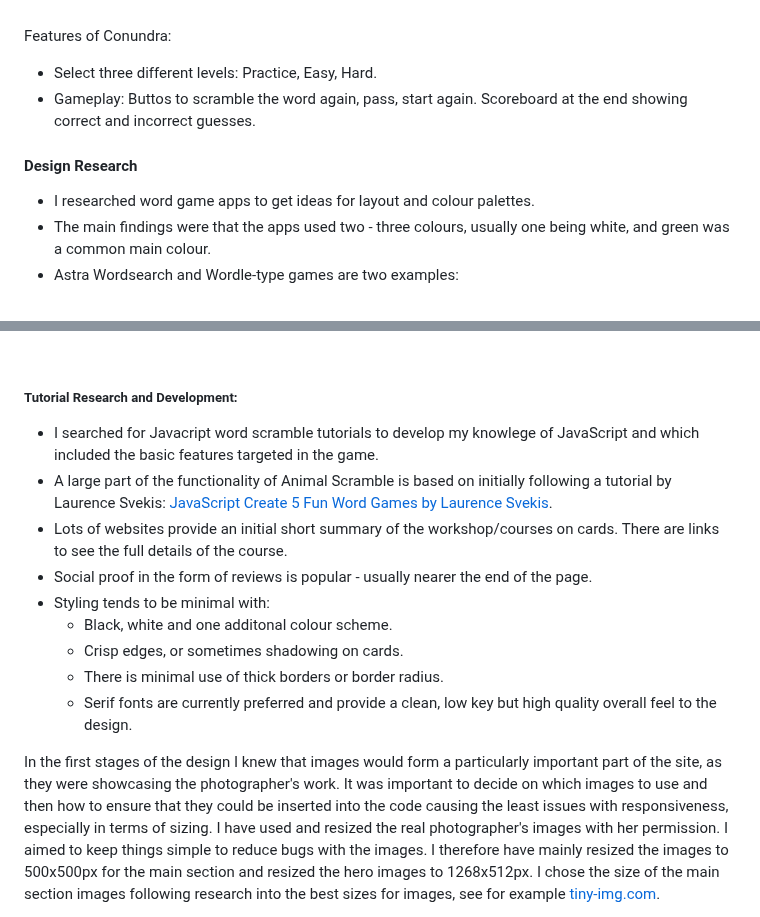
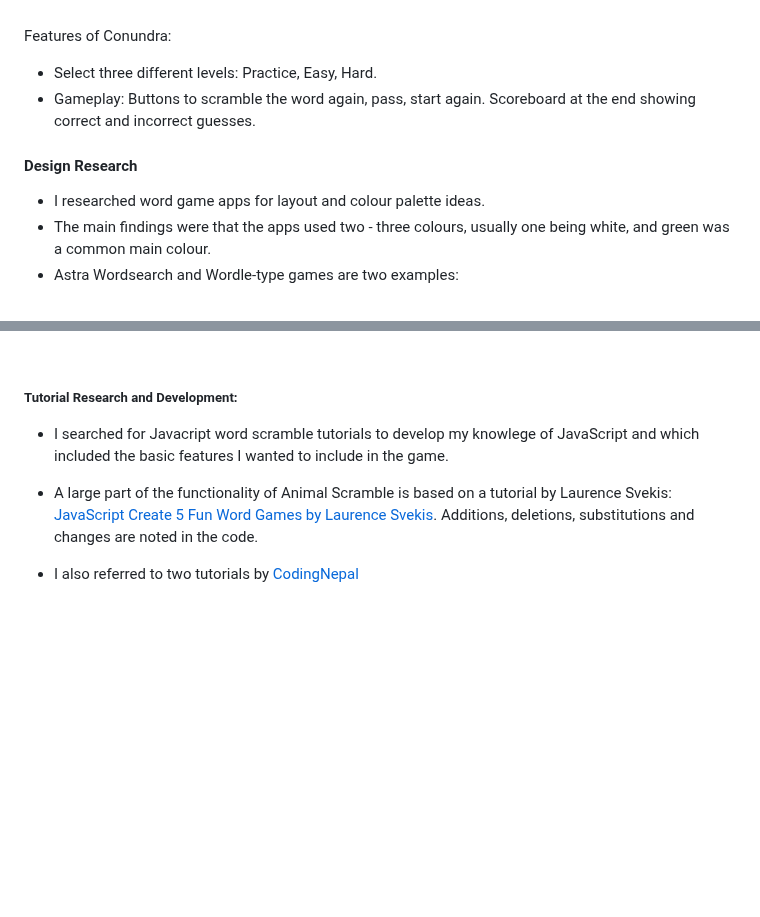
Before and after one commit to jeskodes/word-scramble, a Markdown page: README.md, 2 parts joined by grey strips. Drawn GitHub-style; blank space fills up the shorter version.

```diff
--- a/README.md
+++ b/README.md
@@ -31,11 +31,11 @@ time, especially while waiting for appointments or travelling. I wanted to devel
 Features of Conundra:
 
 - Select three different levels: Practice, Easy, Hard.
-- Gameplay: Buttos to scramble the word again, pass, start again. Scoreboard at the end showing correct and incorrect guesses.
+- Gameplay: Buttons to scramble the word again, pass, start again. Scoreboard at the end showing correct and incorrect guesses.
 
 #### Design Research
 
-- I researched word game apps to get ideas for layout and colour palettes.
+- I researched word game apps for layout and colour palette ideas.
 - The main findings were that the apps used two - three colours, usually one being white, and green was a common main colour.
 - Astra Wordsearch and Wordle-type games are two examples:
 
@@ -54,15 +54,8 @@ Features of Conundra:
 
 ##### Tutorial Research and Development:
 
-- I searched for Javacript word scramble tutorials to develop my knowlege of JavaScript and which included the basic features targeted in the game.
-- A large part of the functionality of Animal Scramble is based on initially following a tutorial by Laurence Svekis: [JavaScript Create 5 Fun Word Games by Laurence Svekis](https://www.udemy.com/course/javascript-games/learn/lecture/22686281?start=120#content).
-- Lots of websites provide an initial short summary of the workshop/courses on cards. There are links to see the full details of the course.
-- Social proof in the form of reviews is popular - usually nearer the end of the page.
-- Styling tends to be minimal with:
-  - Black, white and one additonal colour scheme.
-  - Crisp edges, or sometimes shadowing on cards.
-  - There is minimal use of thick borders or border radius.
-  - Serif fonts are currently preferred and provide a clean, low key but high quality overall feel to the design.
+- I searched for Javacript word scramble tutorials to develop my knowlege of JavaScript and which included the basic features I wanted to include in the game.
+- A large part of the functionality of Animal Scramble is based on a tutorial by Laurence Svekis: [JavaScript Create 5 Fun Word Games by Laurence Svekis](https://www.udemy.com/course/javascript-games/learn/lecture/22686281?start=120#content). Additions, deletions, substitutions and changes are noted in the code.
 
-In the first stages of the design I knew that images would form a particularly important part of the site, as they were showcasing the photographer's work. It was important to decide on which images to use and then how to ensure that they could be inserted into the code causing the least issues with responsiveness, especially in terms of sizing. I have used and resized the real photographer's images with her permission. I aimed to keep things simple to reduce bugs with the images. I therefore have mainly resized the images to 500x500px for the main section and resized the hero images to 1268x512px. I chose the size of the main section images following research into the best sizes for images, see for example [tiny-img.com](https://tiny-img.com/blog/best-image-size-for-website/).
+- I also referred to two tutorials by [CodingNepal](https://www.youtube.com/watch?v=4-s3g_fU7Vg&t=992s)
 
```
Also changed, not shown: other parts of README.md (+11 -1 lines).
